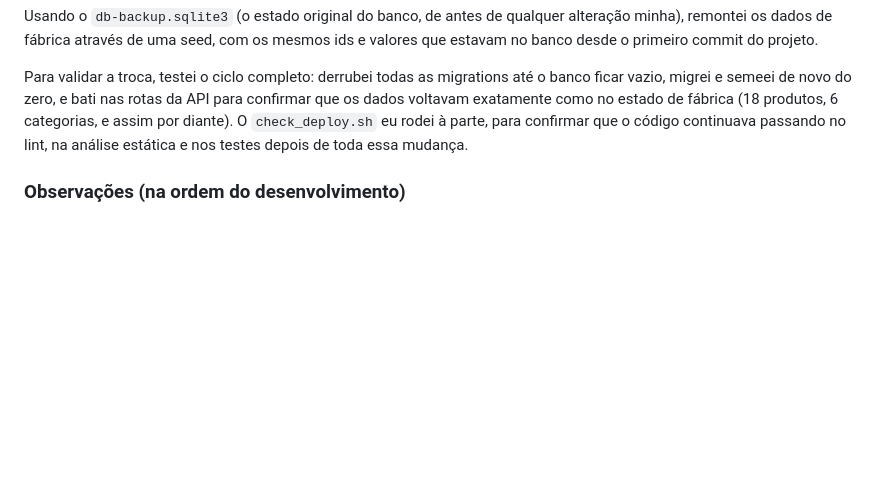
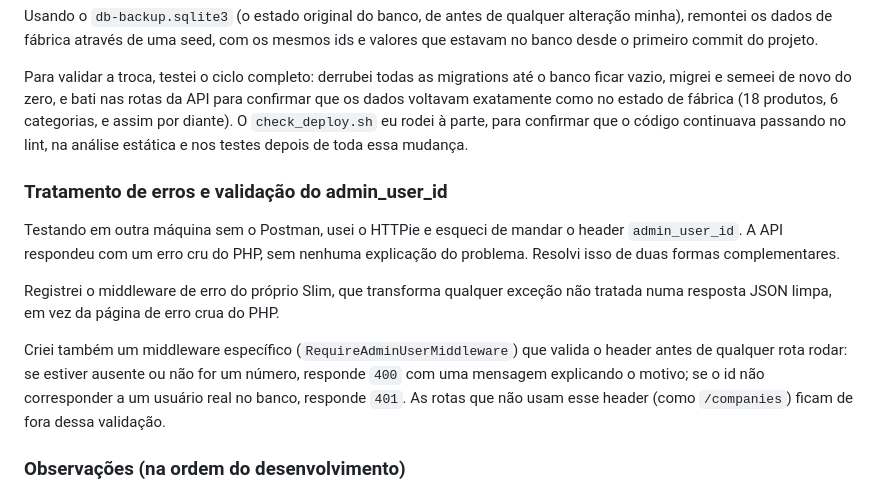
Before and after one commit to gnery7/product-catalog-api, a Markdown page: README.md, the part around the change. Rendered like a GitHub page; blank space fills up the shorter version.

Commit message:
docs: documentado o tratamento de erros e a validacao do admin_user_id

```diff
--- a/README.md
+++ b/README.md
@@ -288,6 +288,14 @@ Usando o `db-backup.sqlite3` (o estado original do banco, de antes de qualquer a
 
 Para validar a troca, testei o ciclo completo: derrubei todas as migrations até o banco ficar vazio, migrei e semeei de novo do zero, e bati nas rotas da API para confirmar que os dados voltavam exatamente como no estado de fábrica (18 produtos, 6 categorias, e assim por diante). O `check_deploy.sh` eu rodei à parte, para confirmar que o código continuava passando no lint, na análise estática e nos testes depois de toda essa mudança.
 
+### Tratamento de erros e validação do admin_user_id
+
+Testando em outra máquina sem o Postman, usei o HTTPie e esqueci de mandar o header `admin_user_id`. A API respondeu com um erro cru do PHP, sem nenhuma explicação do problema. Resolvi isso de duas formas complementares.
+
+Registrei o middleware de erro do próprio Slim, que transforma qualquer exceção não tratada numa resposta JSON limpa, em vez da página de erro crua do PHP.
+
+Criei também um middleware específico (`RequireAdminUserMiddleware`) que valida o header antes de qualquer rota rodar: se estiver ausente ou não for um número, responde `400` com uma mensagem explicando o motivo; se o id não corresponder a um usuário real no banco, responde `401`. As rotas que não usam esse header (como `/companies`) ficam de fora dessa validação.
+
 ### Observações (na ordem do desenvolvimento)
 
 1. Durante o preparo do ambiente do docker, eu notei que no `README` o comando de reverter migration era `rollback`, no `composer.json` era `rollback-migration`, optei por alterar no `composer.json` para apenas `rollback` para seguir o `README`.
```
